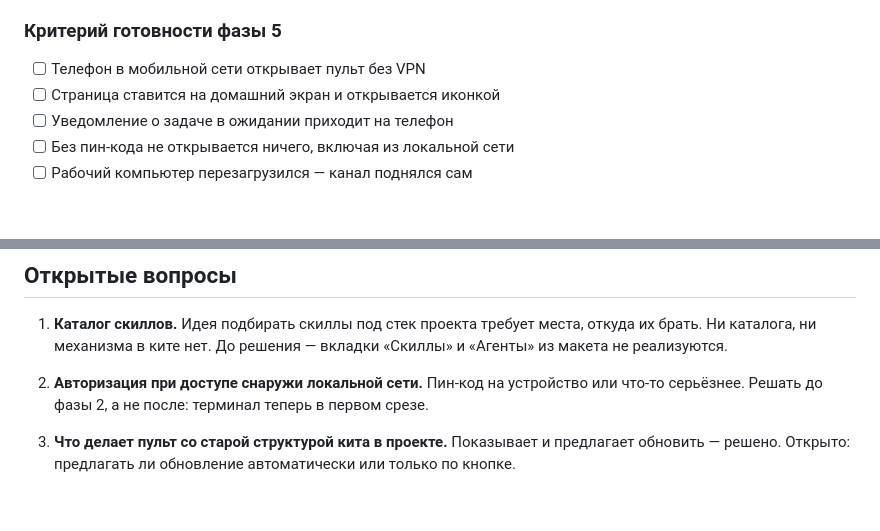
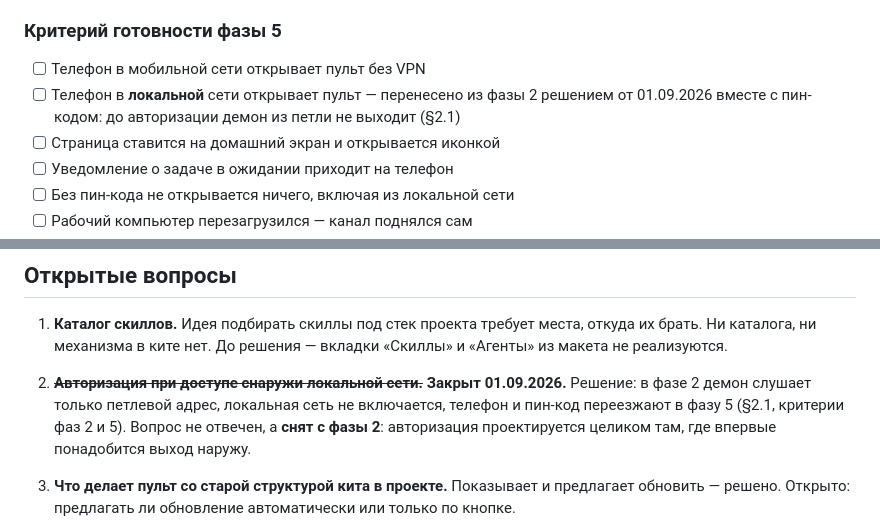
Before and after one commit to LastArt/claude-agent-kit, a Markdown page: CCKIT_CONTROLLER_CONTRACTS.md, 2 parts joined by grey strips. Drawn GitHub-style; blank space fills up the shorter version.

```diff
--- a/CCKIT_CONTROLLER_CONTRACTS.md
+++ b/CCKIT_CONTROLLER_CONTRACTS.md
@@ -729,6 +758,8 @@ Telegram-бот, письмо — настройка. Архитектуру к
 ### Критерий готовности фазы 5
 
 - [ ] Телефон в мобильной сети открывает пульт без VPN
+- [ ] Телефон в **локальной** сети открывает пульт — перенесено из фазы 2 решением
+      от 01.09.2026 вместе с пин-кодом: до авторизации демон из петли не выходит (§2.1)
 - [ ] Страница ставится на домашний экран и открывается иконкой
 - [ ] Уведомление о задаче в ожидании приходит на телефон
 - [ ] Без пин-кода не открывается ничего, включая из локальной сети
@@ -796,8 +827,10 @@ Telegram-бот, письмо — настройка. Архитектуру к
    их брать. Ни каталога, ни механизма в ките нет. До решения — вкладки «Скиллы»
    и «Агенты» из макета не реализуются.
 
-2. **Авторизация при доступе снаружи локальной сети.** Пин-код на устройство или что-то
-   серьёзнее. Решать до фазы 2, а не после: терминал теперь в первом срезе.
+2. ~~**Авторизация при доступе снаружи локальной сети.**~~ **Закрыт 01.09.2026.** Решение:
+   в фазе 2 демон слушает только петлевой адрес, локальная сеть не включается, телефон
+   и пин-код переезжают в фазу 5 (§2.1, критерии фаз 2 и 5). Вопрос не отвечен, а **снят
+   с фазы 2**: авторизация проектируется целиком там, где впервые понадобится выход наружу.
 
 3. **Что делает пульт со старой структурой кита в проекте.** Показывает и предлагает
    обновить — решено. Открыто: предлагать ли обновление автоматически или только
```
Also changed, not shown: other parts of CCKIT_CONTROLLER_CONTRACTS.md (+40 -11 lines).
